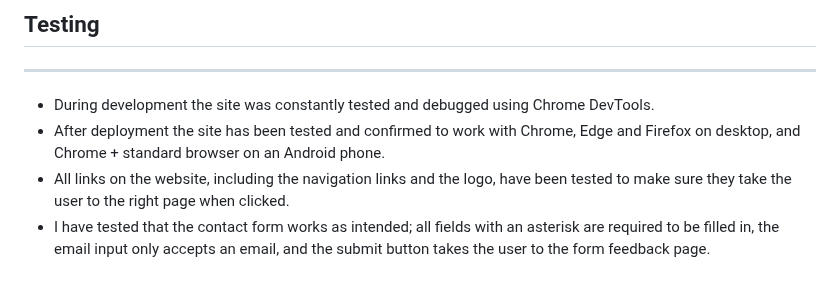
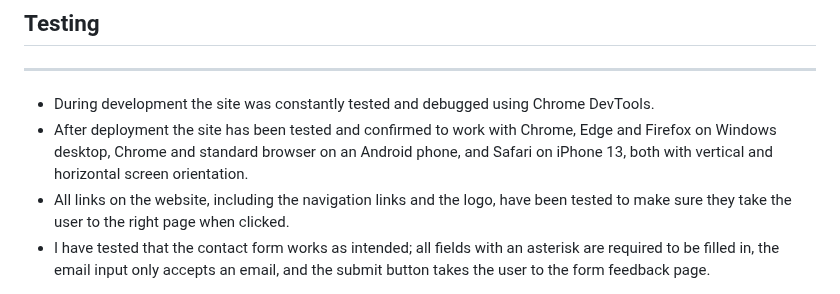
Before and after one commit to lmflolo/portfolio-project-1, a Markdown page: README.md, the part around the change. Rendered like a GitHub page.

Commit message:
docs: Add testing info to readme

```diff
--- a/README.md
+++ b/README.md
@@ -118,7 +118,7 @@ Technologies used for this project are HTML5 and CSS3.
 ## Testing ##
 - - - -
 - During development the site was constantly tested and debugged using Chrome DevTools.
-- After deployment the site has been tested and confirmed to work with Chrome, Edge and Firefox on desktop, and Chrome + standard browser on an Android phone.
+- After deployment the site has been tested and confirmed to work with Chrome, Edge and Firefox on Windows desktop, Chrome and standard browser on an Android phone, and Safari on iPhone 13, both with vertical and horizontal screen orientation.
 - All links on the website, including the navigation links and the logo, have been tested to make sure they take the user to the right page when clicked.
 - I have tested that the contact form works as intended; all fields with an asterisk are required to be filled in, the email input only accepts an email, and the submit button takes the user to the form feedback page.
 
```
